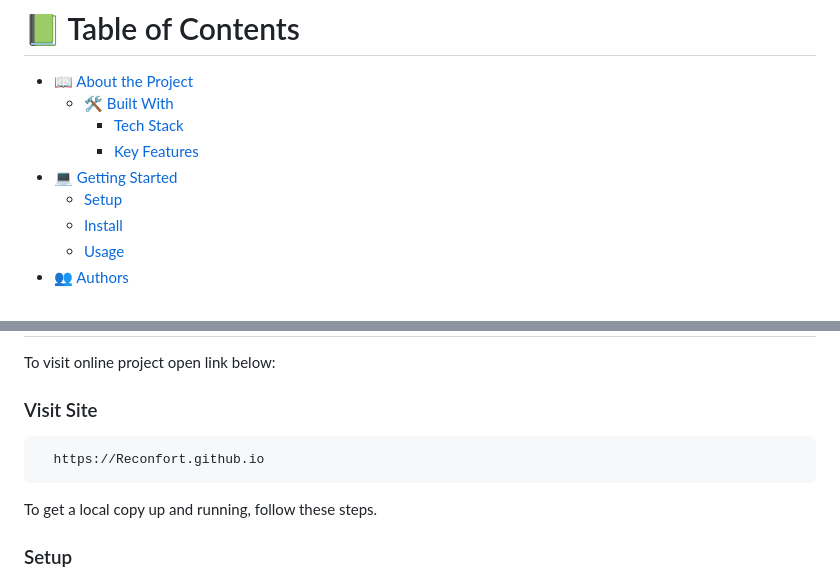
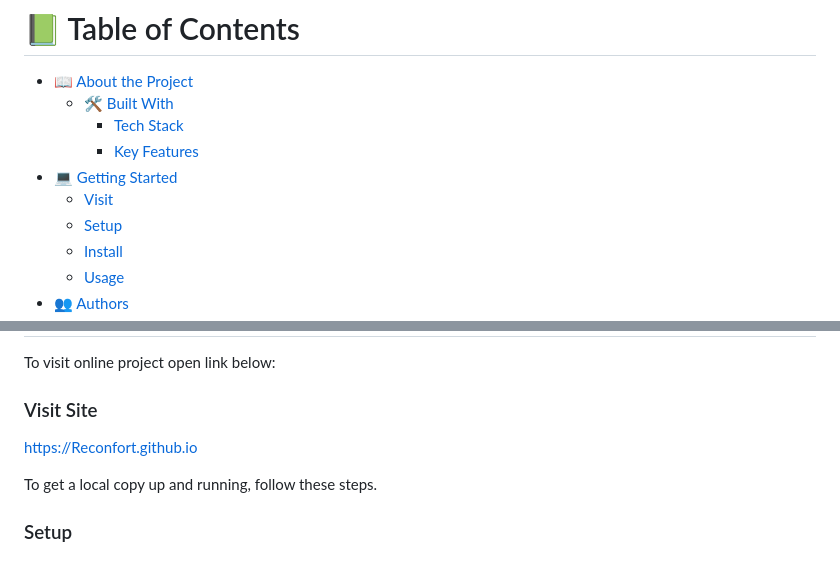
Before and after one commit to Reconfort/reconfort.github.io, a Markdown page: README.md, 2 parts joined by grey strips. GitHub-like rendering.

Commit message:
Adding Online Visit link

````diff
--- a/README.md
+++ b/README.md
@@ -15,6 +15,7 @@
     - [Tech Stack](#tech-stack)
     - [Key Features](#key-features)
 - [💻 Getting Started](#getting-started)
+  - [Visit](#visit)
   - [Setup](#setup)
   - [Install](#install)
   - [Usage](#usage)
@@ -62,9 +63,8 @@ Creating my debut portfolio: mastering tools, practices for Microverse and beyon
 To visit online project open link below:
 ### Visit Site
 
-```sh
   https://Reconfort.github.io
-```
+
 
 To get a local copy up and running, follow these steps.
 
````
